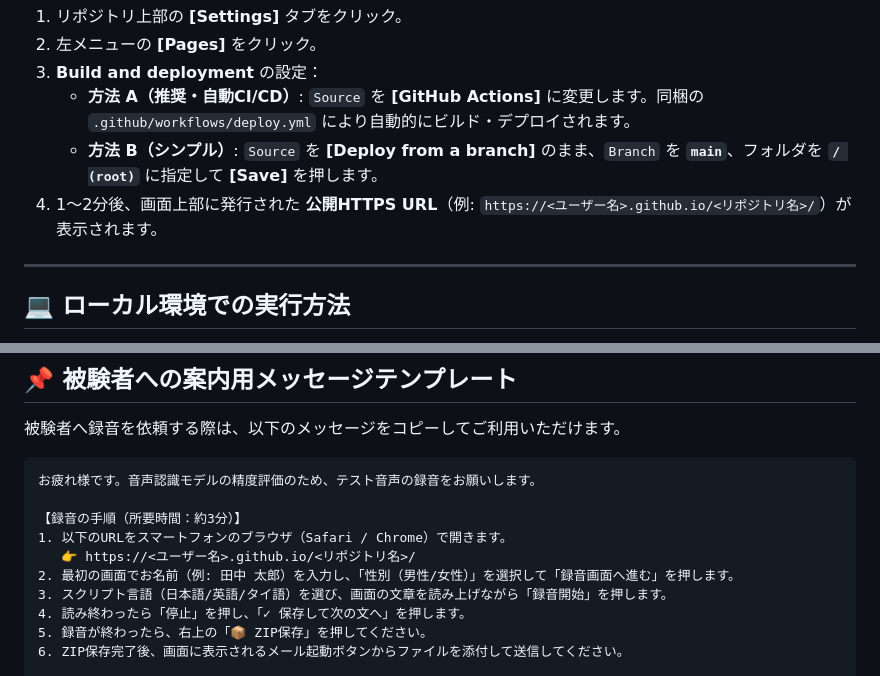
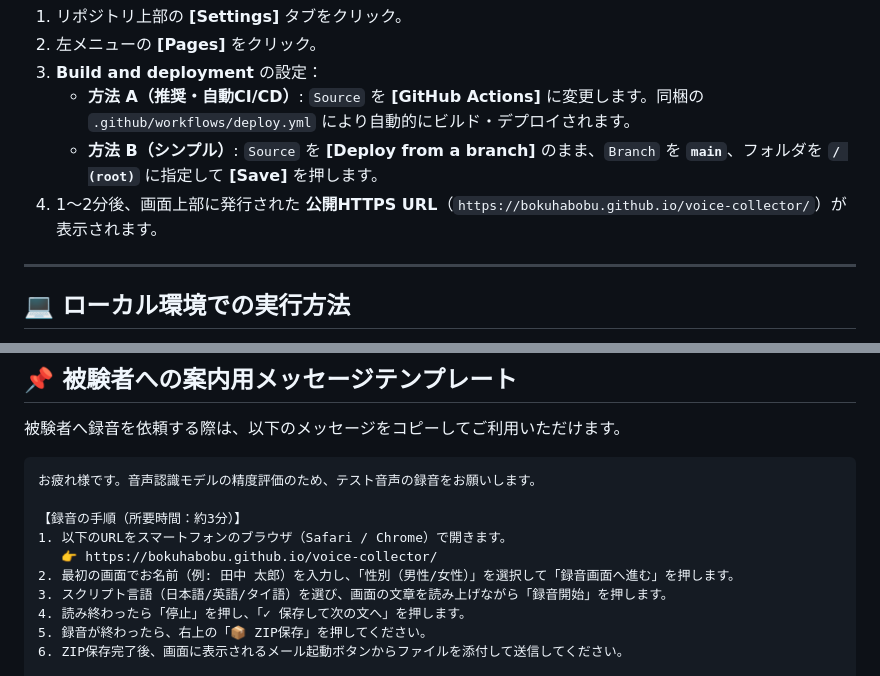
Before and after one commit to bokuhabobu/voice-collector, a Markdown page: README.md, 2 parts joined by grey strips. GitHub-like rendering.

Commit message:
docs: update README with repository and GitHub Pages URL

```diff
--- a/README.md
+++ b/README.md
@@ -56,7 +56,7 @@ git push -u origin main
 3. **Build and deployment** の設定：
    * **方法 A（推奨・自動CI/CD）**: `Source` を **[GitHub Actions]** に変更します。同梱の `.github/workflows/deploy.yml` により自動的にビルド・デプロイされます。
    * **方法 B（シンプル）**: `Source` を **[Deploy from a branch]** のまま、`Branch` を **`main`**、フォルダを **`/ (root)`** に指定して **[Save]** を押します。
-4. 1〜2分後、画面上部に発行された **公開HTTPS URL**（例: `https://<ユーザー名>.github.io/<リポジトリ名>/`）が表示されます。
+4. 1〜2分後、画面上部に発行された **公開HTTPS URL**（`https://bokuhabobu.github.io/voice-collector/`）が表示されます。
 
 ---
 
@@ -85,7 +85,7 @@ npx serve .
 
 【録音の手順（所要時間：約3分）】
 1. 以下のURLをスマートフォンのブラウザ（Safari / Chrome）で開きます。
-   👉 https://<ユーザー名>.github.io/<リポジトリ名>/
+   👉 https://bokuhabobu.github.io/voice-collector/
 2. 最初の画面でお名前（例: 田中 太郎）を入力し、「性別（男性/女性）」を選択して「録音画面へ進む」を押します。
 3. スクリプト言語（日本語/英語/タイ語）を選び、画面の文章を読み上げながら「録音開始」を押します。
 4. 読み終わったら「停止」を押し、「✓ 保存して次の文へ」を押します。
```
